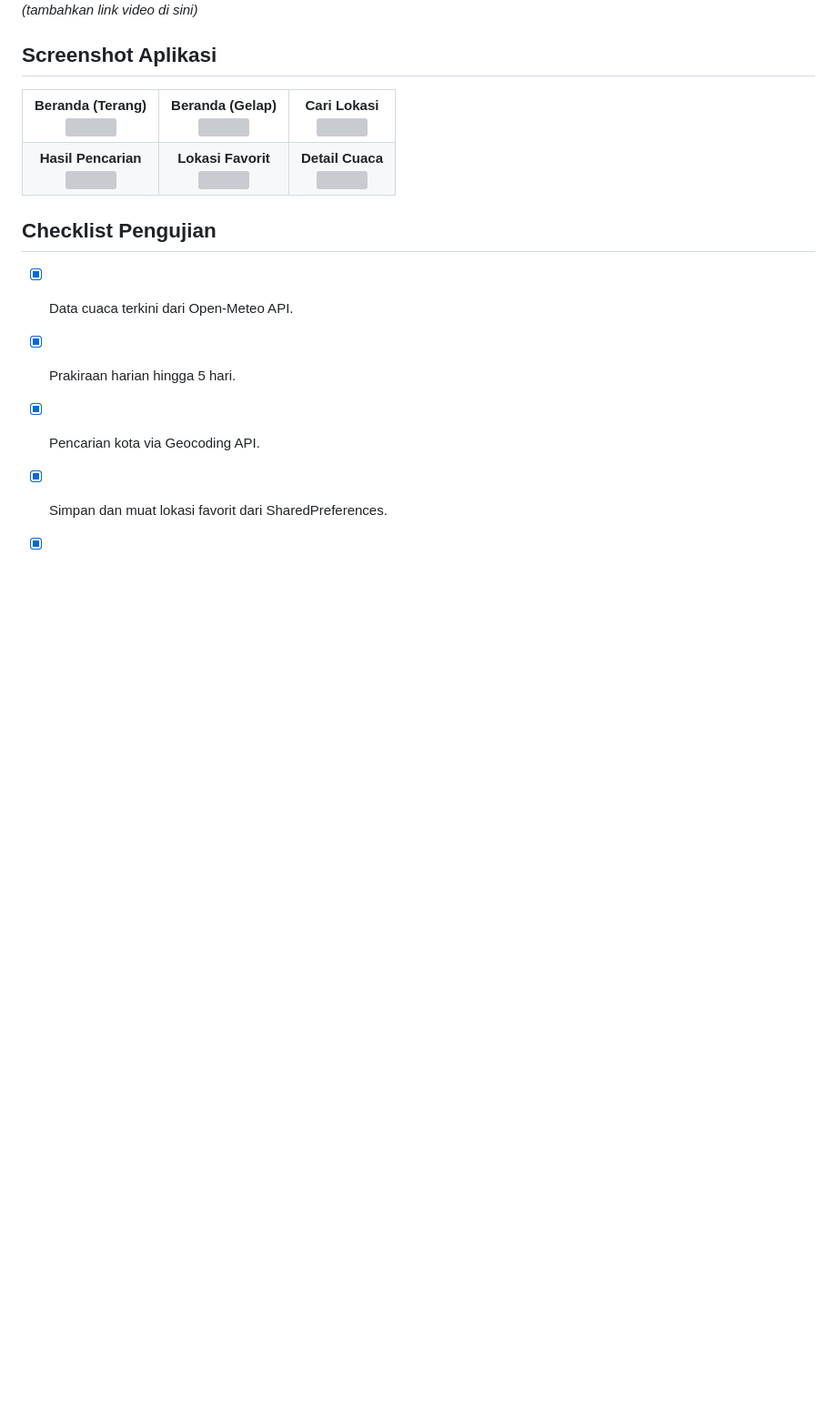
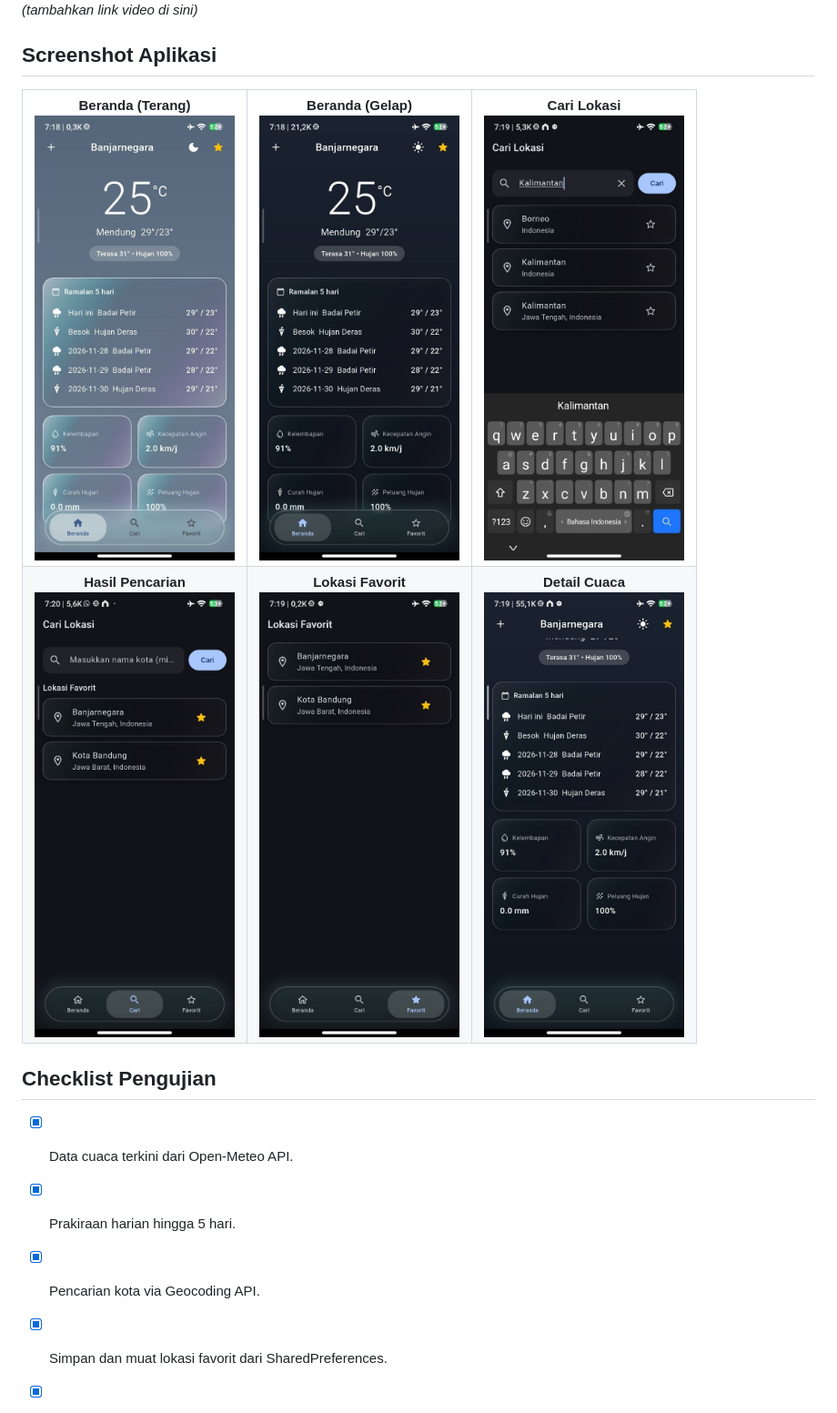
Before and after one commit to empakih/H1D024068_Responsi_Flutter_PemrogramanMobile, a Markdown page: README.md, the part around one of its changes. Shown at 91% size. GitHub-like rendering; pictures changed too: screenshots/berandagelap.jpg (added), screenshots/berandaterang.jpg (added), screenshots/carilokasi.jpg (added); blank space fills up the shorter version; grey boxes are pictures that could not be loaded.

Commit message:
docs: add application screenshots to README

```diff
--- a/README.md
+++ b/README.md
@@ -65,14 +65,14 @@ Repository ini dibuat untuk pengumpulan Responsi Flutter Pemrograman Mobile.
 
 <table>
   <tr>
-    <td align="center"><strong>Beranda (Terang)</strong><br><img src="screenshots/beranda_terang.jpg" width="220"></td>
-    <td align="center"><strong>Beranda (Gelap)</strong><br><img src="screenshots/beranda_gelap.jpg" width="220"></td>
-    <td align="center"><strong>Cari Lokasi</strong><br><img src="screenshots/cari_lokasi.jpg" width="220"></td>
+    <td align="center"><strong>Beranda (Terang)</strong><br><img src="screenshots/berandaterang.jpg" width="220"></td>
+    <td align="center"><strong>Beranda (Gelap)</strong><br><img src="screenshots/berandagelap.jpg" width="220"></td>
+    <td align="center"><strong>Cari Lokasi</strong><br><img src="screenshots/carilokasi.jpg" width="220"></td>
   </tr>
   <tr>
-    <td align="center"><strong>Hasil Pencarian</strong><br><img src="screenshots/hasil_pencarian.jpg" width="220"></td>
+    <td align="center"><strong>Hasil Pencarian</strong><br><img src="screenshots/hasilpencarian.jpg" width="220"></td>
     <td align="center"><strong>Lokasi Favorit</strong><br><img src="screenshots/favorit.jpg" width="220"></td>
-    <td align="center"><strong>Detail Cuaca</strong><br><img src="screenshots/detail_cuaca.jpg" width="220"></td>
+    <td align="center"><strong>Detail Cuaca</strong><br><img src="screenshots/detail%20cuaca.jpg" width="220"></td>
   </tr>
 </table>
 
```
Also changed, not shown: other parts of README.md (+1 -1 lines).
